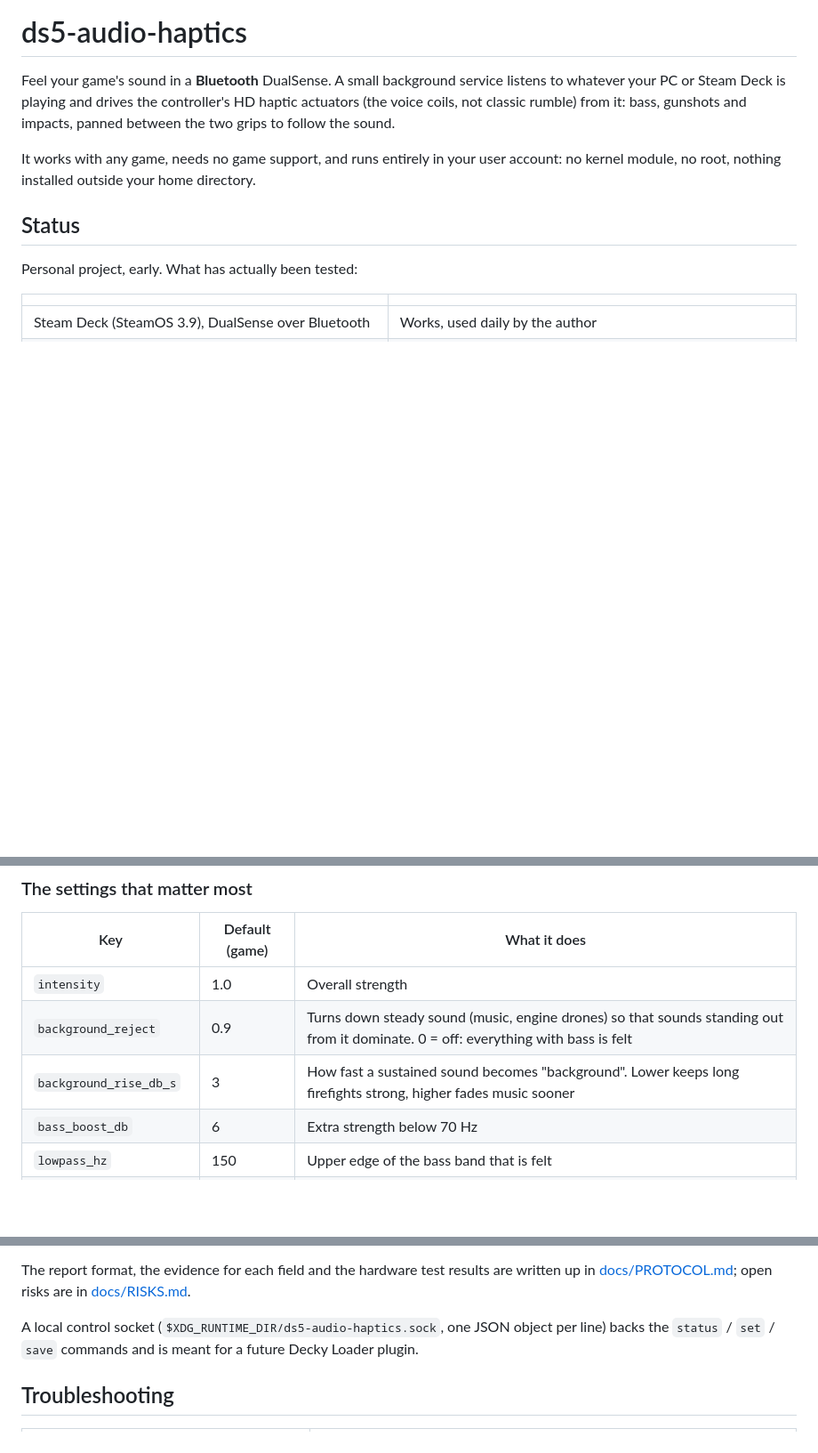
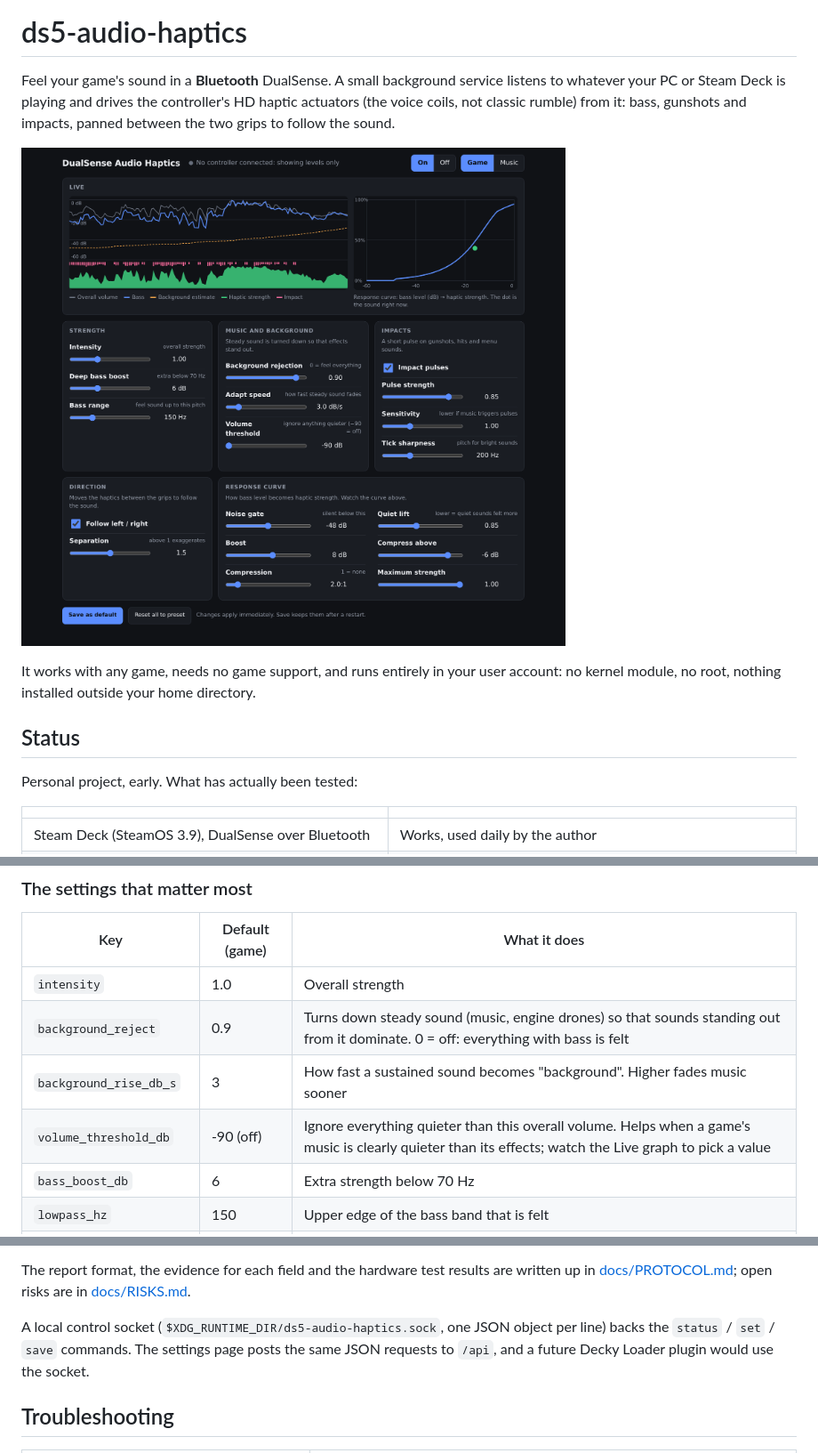
Before and after one commit to ruimartin/ds5-audio-haptics, a Markdown page: README.md, 3 parts joined by grey strips. Shown at 89% size. GitHub-like rendering; pictures changed too: docs/img/settings-dark.png (added); blank space fills up the shorter version.

```diff
--- a/README.md
+++ b/README.md
@@ -4,6 +4,8 @@ Feel your game's sound in a **Bluetooth** DualSense. A small background service
 whatever your PC or Steam Deck is playing and drives the controller's HD haptic actuators
 (the voice coils, not classic rumble) from it: bass, gunshots and impacts, panned between the
 two grips to follow the sound.
+
+![The settings page: live levels, response curve and sliders](docs/img/settings-dark.png)
 
 It works with any game, needs no game support, and runs entirely in your user account:
 no kernel module, no root, nothing installed outside your home directory.
@@ -99,7 +127,8 @@ a fresh commented one. Editing the file by hand works too, followed by
 |---|---|---|
 | `intensity` | 1.0 | Overall strength |
 | `background_reject` | 0.9 | Turns down steady sound (music, engine drones) so that sounds standing out from it dominate. 0 = off: everything with bass is felt |
-| `background_rise_db_s` | 3 | How fast a sustained sound becomes "background". Lower keeps long firefights strong, higher fades music sooner |
+| `background_rise_db_s` | 3 | How fast a sustained sound becomes "background". Higher fades music sooner |
+| `volume_threshold_db` | -90 (off) | Ignore everything quieter than this overall volume. Helps when a game's music is clearly quieter than its effects; watch the Live graph to pick a value |
 | `bass_boost_db` | 6 | Extra strength below 70 Hz |
 | `lowpass_hz` | 150 | Upper edge of the bass band that is felt |
 | `stereo`, `stereo_width` | true, 1.5 | Pans haptics between the grips following the stereo image; width above 1 exaggerates |
@@ -157,7 +186,8 @@ The report format, the evidence for each field and the hardware test results are
 [docs/PROTOCOL.md](docs/PROTOCOL.md); open risks are in [docs/RISKS.md](docs/RISKS.md).
 
 A local control socket (`$XDG_RUNTIME_DIR/ds5-audio-haptics.sock`, one JSON object per line)
-backs the `status` / `set` / `save` commands and is meant for a future Decky Loader plugin.
+backs the `status` / `set` / `save` commands. The settings page posts the same JSON requests
+to `/api`, and a future Decky Loader plugin would use the socket.
 
 ## Troubleshooting
 
```
Also changed, not shown: other parts of README.md (+27 -1 lines), docs/img/settings-light.png (added), 12 other files.
